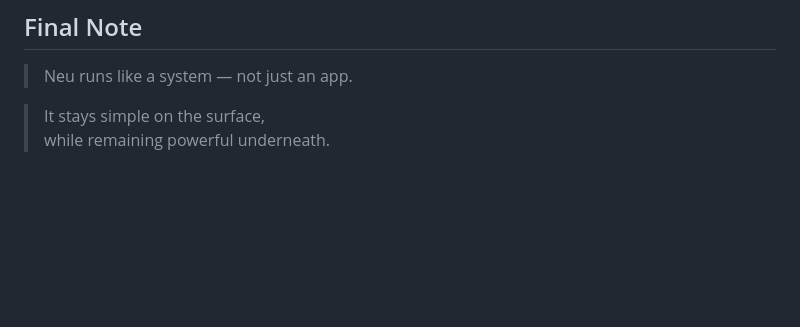
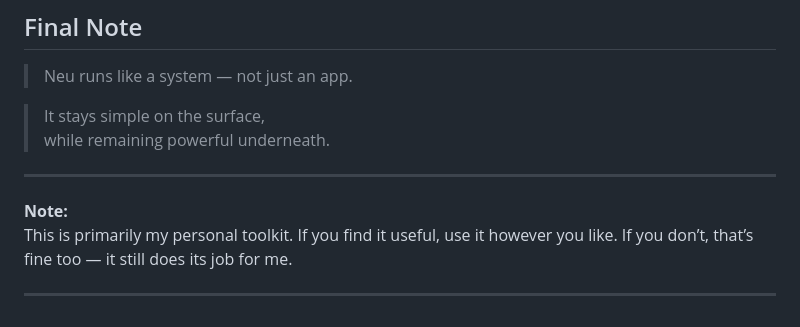
Before and after one commit to ulywae/Neu, a Markdown page: README.md, the part around the change. GitHub-like rendering; blank space fills up the shorter version.

```diff
--- a/README.md
+++ b/README.md
@@ -1063,3 +1063,10 @@ Use Neu if you need:
 
 > It stays simple on the surface,
 > while remaining powerful underneath.
+
+---
+
+**Note:**
+This is primarily my personal toolkit. If you find it useful, use it however you like. If you don’t, that’s fine too — it still does its job for me.
+
+---
```
